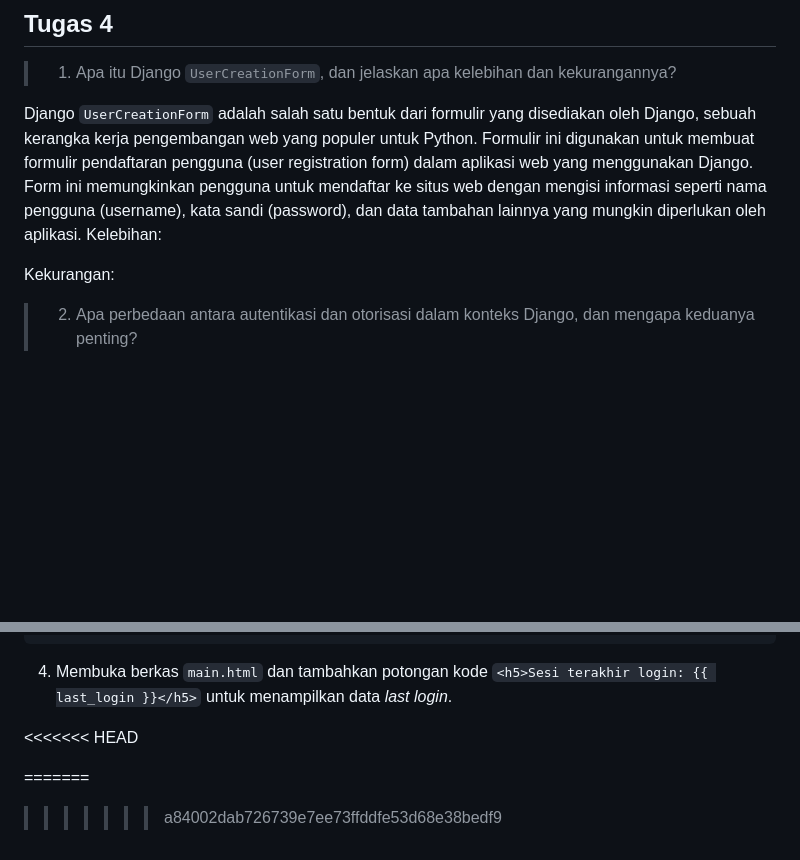
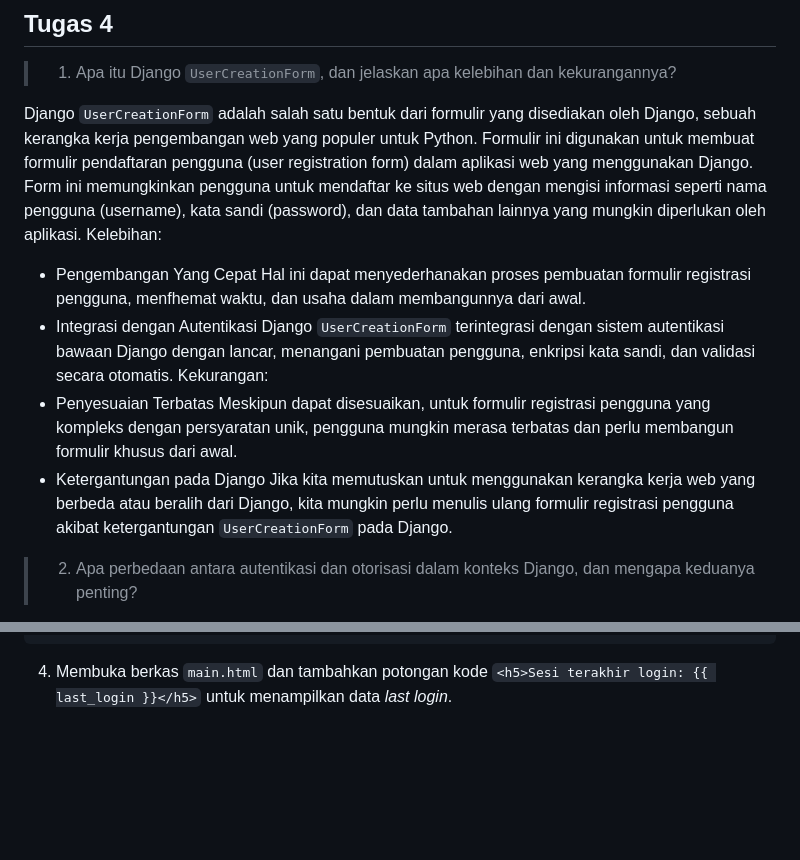
Before and after one commit to widyaprms/beautiful-brews, a Markdown page: README.md, 2 parts joined by grey strips. Rendered like a GitHub page; blank space fills up the shorter version.

Commit message:
Memperbarui isi berkas Readme

````diff
--- a/README.md
+++ b/README.md
@@ -438,9 +438,18 @@ yang populer untuk Python. Formulir ini digunakan untuk membuat formulir pendaft
 web yang menggunakan Django. Form ini memungkinkan pengguna untuk mendaftar ke situs web dengan mengisi informasi seperti nama pengguna
 (username), kata sandi (password), dan data tambahan lainnya yang mungkin diperlukan oleh aplikasi.
 Kelebihan:
-
+- Pengembangan Yang Cepat
+Hal ini dapat menyederhanakan proses pembuatan formulir registrasi pengguna, menfhemat waktu, dan usaha dalam membangunnya dari awal.
+- Integrasi dengan Autentikasi Django
+`UserCreationForm` terintegrasi dengan sistem autentikasi bawaan Django dengan lancar, menangani pembuatan pengguna, enkripsi kata
+sandi, dan validasi secara otomatis.
 Kekurangan:
-
+- Penyesuaian Terbatas
+Meskipun dapat disesuaikan, untuk formulir registrasi pengguna yang kompleks dengan persyaratan unik, pengguna mungkin merasa terbatas
+dan perlu membangun formulir khusus dari awal.
+- Ketergantungan pada Django
+Jika kita memutuskan untuk menggunakan kerangka kerja web yang berbeda atau beralih dari Django, kita mungkin perlu menulis ulang
+formulir registrasi pengguna akibat ketergantungan `UserCreationForm` pada Django.
 
 >2. Apa perbedaan antara autentikasi dan otorisasi dalam konteks Django, dan mengapa keduanya penting?
 
@@ -769,8 +778,3 @@ context = {
 ```
 4. Membuka berkas `main.html` dan tambahkan potongan kode `<h5>Sesi terakhir login: {{ last_login }}</h5>` untuk menampilkan data
 *last login*.
-
-<<<<<<< HEAD
-
-=======
->>>>>>> a84002dab726739e7ee73ffddfe53d68e38bedf9
````
